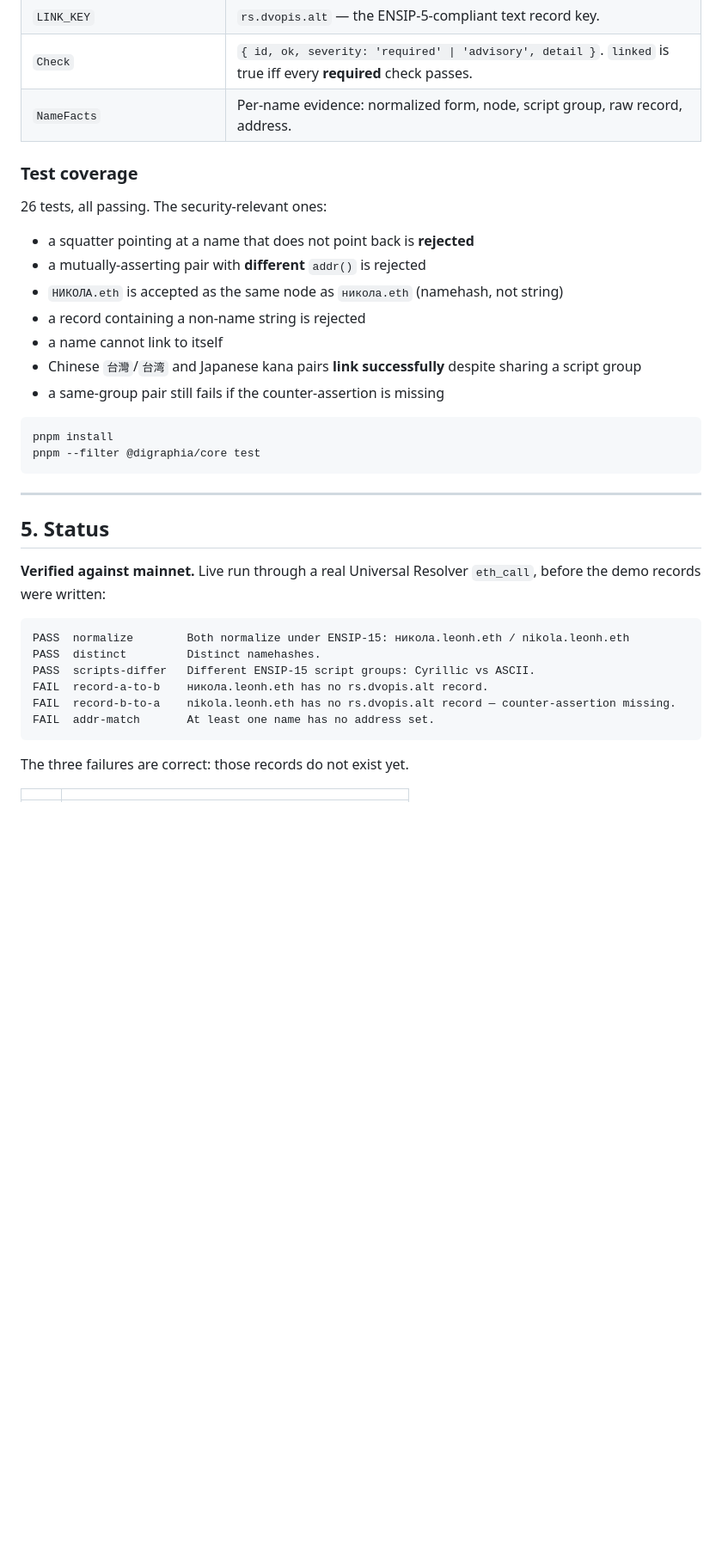
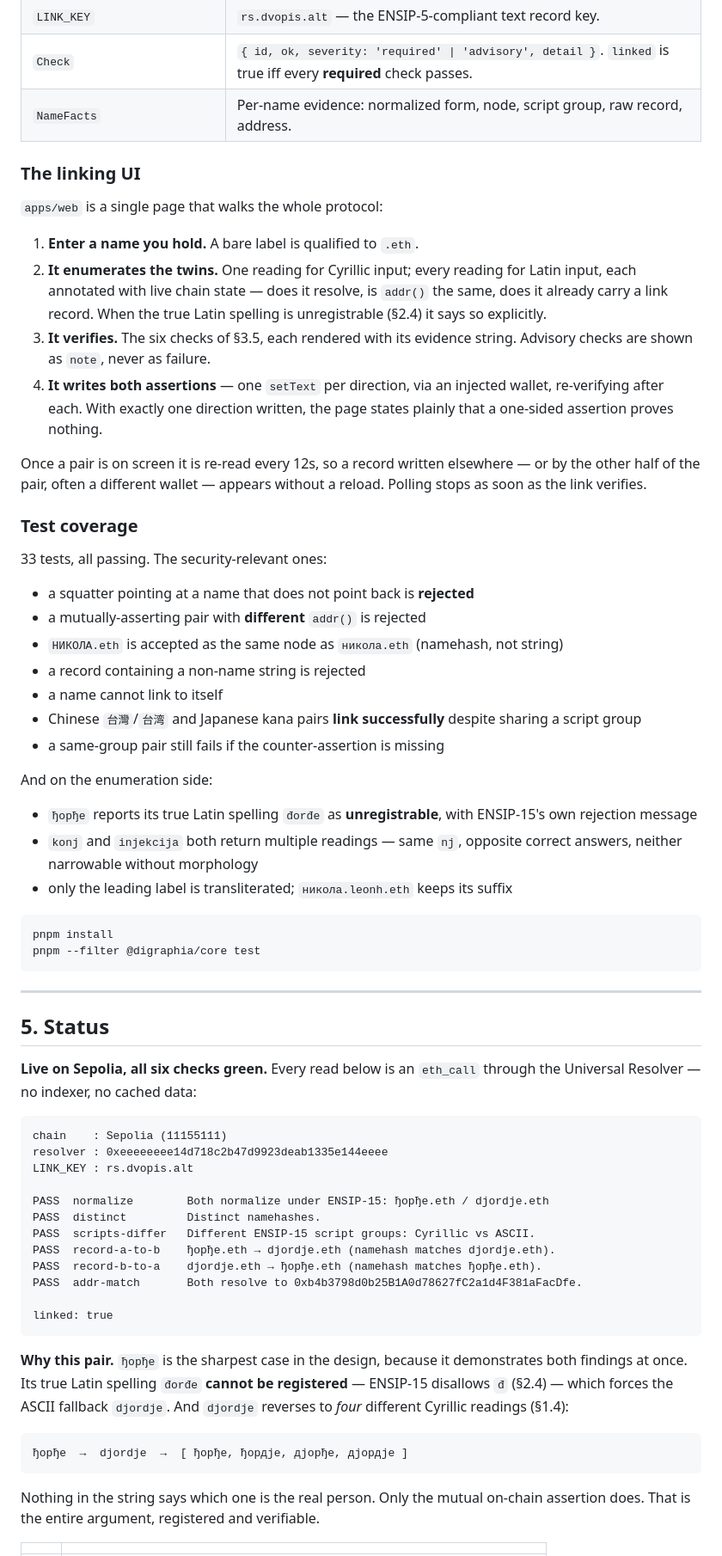
Before and after one commit to leohhhn/digraphia, a Markdown page: README.md, the part around one of its changes. Shown at 86% size. Rendered like a GitHub page; blank space fills up the shorter version.

````diff
--- a/README.md
+++ b/README.md
@@ -360,9 +400,28 @@ hackathon-ethbg26/
 | `Check` | `{ id, ok, severity: 'required' \| 'advisory', detail }`. `linked` is true iff every **required** check passes. |
 | `NameFacts` | Per-name evidence: normalized form, node, script group, raw record, address. |
 
+### The linking UI
+
+`apps/web` is a single page that walks the whole protocol:
+
+1. **Enter a name you hold.** A bare label is qualified to `.eth`.
+2. **It enumerates the twins.** One reading for Cyrillic input; every reading for
+   Latin input, each annotated with live chain state — does it resolve, is
+   `addr()` the same, does it already carry a link record. When the true Latin
+   spelling is unregistrable (§2.4) it says so explicitly.
+3. **It verifies.** The six checks of §3.5, each rendered with its evidence
+   string. Advisory checks are shown as `note`, never as failure.
+4. **It writes both assertions** — one `setText` per direction, via an injected
+   wallet, re-verifying after each. With exactly one direction written, the page
+   states plainly that a one-sided assertion proves nothing.
+
+Once a pair is on screen it is re-read every 12s, so a record written elsewhere —
+or by the other half of the pair, often a different wallet — appears without a
+reload. Polling stops as soon as the link verifies.
+
 ### Test coverage
 
-26 tests, all passing. The security-relevant ones:
+33 tests, all passing. The security-relevant ones:
 
 - a squatter pointing at a name that does not point back is **rejected**
 - a mutually-asserting pair with **different** `addr()` is rejected
@@ -371,6 +430,14 @@ hackathon-ethbg26/
 - a name cannot link to itself
 - Chinese `台灣`/`台湾` and Japanese kana pairs **link successfully** despite sharing a script group
 - a same-group pair still fails if the counter-assertion is missing
+
+And on the enumeration side:
+
+- `ђорђе` reports its true Latin spelling `đorđe` as **unregistrable**, with
+  ENSIP-15's own rejection message
+- `konj` and `injekcija` both return multiple readings — same `nj`, opposite
+  correct answers, neither narrowable without morphology
+- only the leading label is transliterated; `никола.leonh.eth` keeps its suffix
 
 ```bash
 pnpm install
@@ -381,19 +448,35 @@ pnpm --filter @digraphia/core test
 
 ## 5. Status
 
-**Verified against mainnet.** Live run through a real Universal Resolver
-`eth_call`, before the demo records were written:
+**Live on Sepolia, all six checks green.** Every read below is an `eth_call`
+through the Universal Resolver — no indexer, no cached data:
 
 ```
-PASS  normalize        Both normalize under ENSIP-15: никола.leonh.eth / nikola.leonh.eth
+chain    : Sepolia (11155111)
+resolver : 0xeeeeeeee14d718c2b47d9923deab1335e144eeee
+LINK_KEY : rs.dvopis.alt
+
+PASS  normalize        Both normalize under ENSIP-15: ђорђе.eth / djordje.eth
 PASS  distinct         Distinct namehashes.
 PASS  scripts-differ   Different ENSIP-15 script groups: Cyrillic vs ASCII.
-FAIL  record-a-to-b    никола.leonh.eth has no rs.dvopis.alt record.
-FAIL  record-b-to-a    nikola.leonh.eth has no rs.dvopis.alt record — counter-assertion missing.
-FAIL  addr-match       At least one name has no address set.
+PASS  record-a-to-b    ђорђе.eth → djordje.eth (namehash matches djordje.eth).
+PASS  record-b-to-a    djordje.eth → ђорђе.eth (namehash matches ђорђе.eth).
+PASS  addr-match       Both resolve to 0xb4b3798d0b25B1A0d78627fC2a1d4F381aFacDfe.
+
+linked: true
 ```
 
-The three failures are correct: those records do not exist yet.
+**Why this pair.** `ђорђе` is the sharpest case in the design, because it
+demonstrates both findings at once. Its true Latin spelling `đorđe` **cannot be
+registered** — ENSIP-15 disallows `đ` (§2.4) — which forces the ASCII fallback
+`djordje`. And `djordje` reverses to *four* different Cyrillic readings (§1.4):
+
+```
+ђорђе  →  djordje  →  [ ђорђе, ђордје, дјорђе, дјордје ]
+```
+
+Nothing in the string says which one is the real person. Only the mutual
+on-chain assertion does. That is the entire argument, registered and verifiable.
 
 | | |
 |---|---|
````
Also changed, not shown: other parts of README.md (+77 -21 lines).
